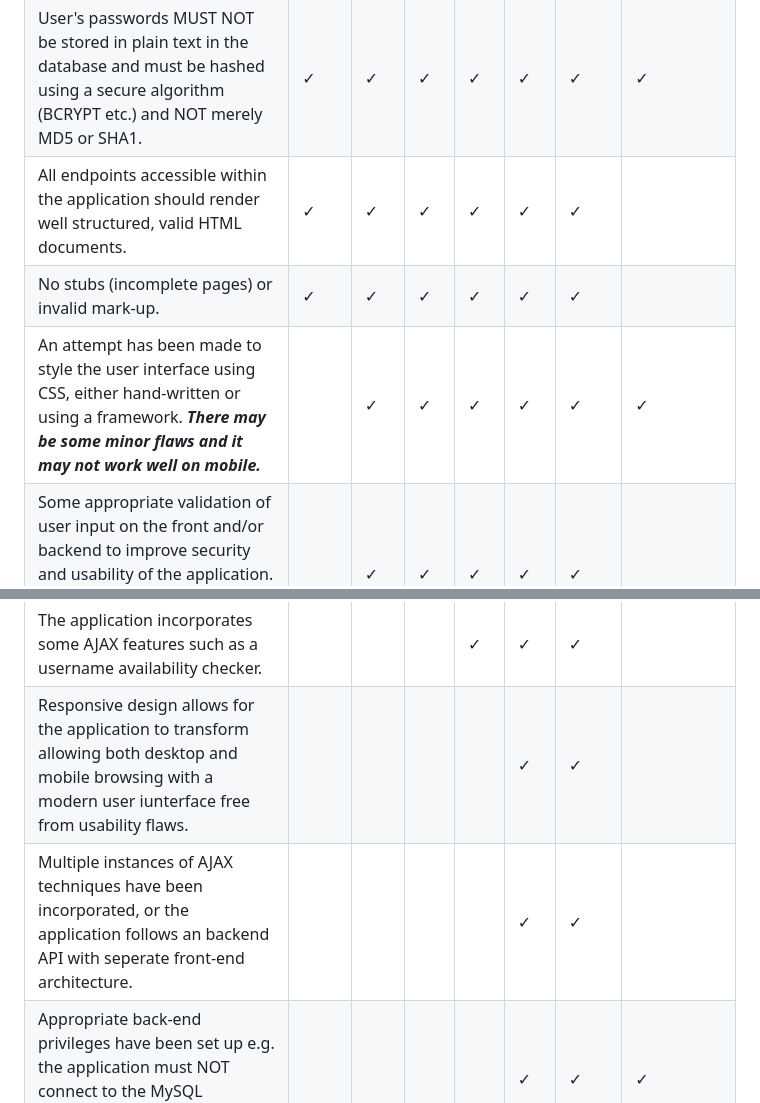
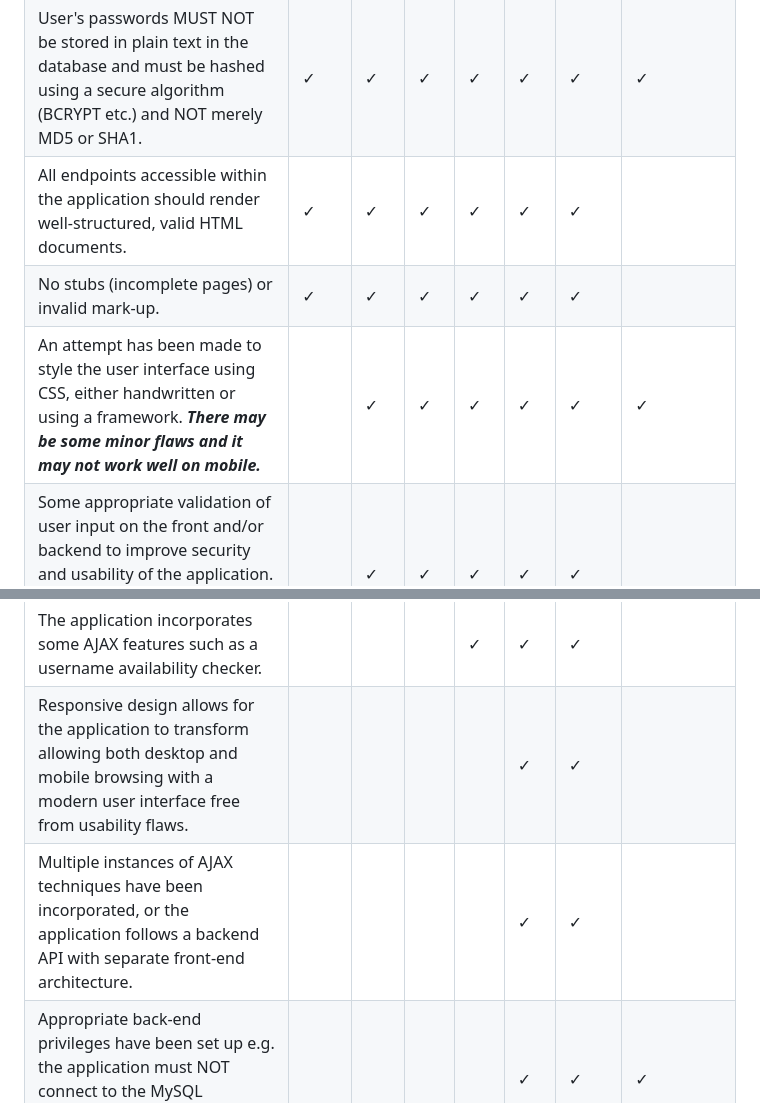
Before and after one commit to willc03/LVL5_Web_Applications_Assignment, a Markdown page: README.md, 2 parts joined by grey strips. Drawn GitHub-style.

Commit message:
Fix spelling mistakes

```diff
--- a/README.md
+++ b/README.md
@@ -35,9 +35,9 @@ These are, of course, just ideas, and the full explanation of the website and it
 | Maintain a state using sessions or alternative means. | ✓ | ✓ | ✓ | ✓ | ✓ | ✓ | ✓
 | Do not permit non logged-in users from accessing areas where C.R.U.D. operations (other than user registration) take place. | ✓ | ✓ | ✓ | ✓ | ✓ | ✓ | ✓
 | User's passwords MUST NOT be stored in plain text in the database and must be hashed using a secure algorithm (BCRYPT etc.) and NOT merely MD5 or SHA1. | ✓ | ✓ | ✓ | ✓ | ✓ | ✓ | ✓
-| All endpoints accessible within the application should render well structured, valid HTML documents. | ✓ | ✓ | ✓ | ✓ | ✓ | ✓ |
+| All endpoints accessible within the application should render well-structured, valid HTML documents. | ✓ | ✓ | ✓ | ✓ | ✓ | ✓ |
 | No stubs (incomplete pages) or invalid mark-up. | ✓ | ✓ | ✓ | ✓ | ✓ | ✓ |
-| An attempt has been made to style the user interface using CSS, either hand-written or using a framework. ***There may be some minor flaws and it may not work well on mobile.*** |  | ✓ | ✓ | ✓ | ✓ | ✓ | ✓
+| An attempt has been made to style the user interface using CSS, either handwritten or using a framework. ***There may be some minor flaws and it may not work well on mobile.*** |  | ✓ | ✓ | ✓ | ✓ | ✓ | ✓
 | Some appropriate validation of user input on the front and/or backend to improve security and usability of the application. ***Examples such as password length validator, data types, email format etc.*** |  | ✓ | ✓ | ✓ | ✓ | ✓ |
 | The application should contain no dead-ends, or security holes. ***An example such as a user logs in, and is sent to an empty page and must use the back button etc.*** |  | ✓ | ✓ | ✓ | ✓ | ✓ |
 | Some front-end features have been implemented in JavaScript/jQuery which add to the usability and or security of the application in some way. ***For example, include real time edits to the on-screen content in response to user input e.g. adding and removing elements from a list.*** |  | ✓ | ✓ | ✓ | ✓ | ✓ |
@@ -48,8 +48,8 @@ These are, of course, just ideas, and the full explanation of the website and it
 | A back-end web framework must have been used as opposed to straight unstructured PHP. |  |  |  | ✓ | ✓ | ✓ | ✓
 | Multi-level user access will be achieved allowing at a minimum for a "normal" and "admin" user type to have different access rights over data within the application from the back-end database. |  |  |  | ✓ | ✓ | ✓ |
 | The application incorporates some AJAX features such as a username availability checker. |  |  |  | ✓ | ✓ | ✓ |
-| Responsive design allows for the application to transform allowing both desktop and mobile browsing with a modern user iunterface free from usability flaws. |  |  |  |  | ✓ | ✓ |
-| Multiple instances of AJAX techniques have been incorporated, or the application follows an backend API with seperate front-end architecture. |  |  |  |  | ✓ | ✓ |
+| Responsive design allows for the application to transform allowing both desktop and mobile browsing with a modern user interface free from usability flaws. |  |  |  |  | ✓ | ✓ |
+| Multiple instances of AJAX techniques have been incorporated, or the application follows a backend API with separate front-end architecture. |  |  |  |  | ✓ | ✓ |
 | Appropriate back-end privileges have been set up e.g. the application must NOT connect to the MySQL database using the root user with unlimited privilege. |  |  |  |  | ✓ | ✓ | ✓
 | A well considered user hierarchy has been incorporated into the application including the facility for administrators to manage other user accounts. |  |  |  |  |  | ✓ |
 | The application must have no major security flaws. Vulnerabilities ranging beyond just SQL injection have been addressed. |  |  |  |  |  | ✓ |
```
Also changed, not shown: other parts of README.md (+1 -1 lines).
